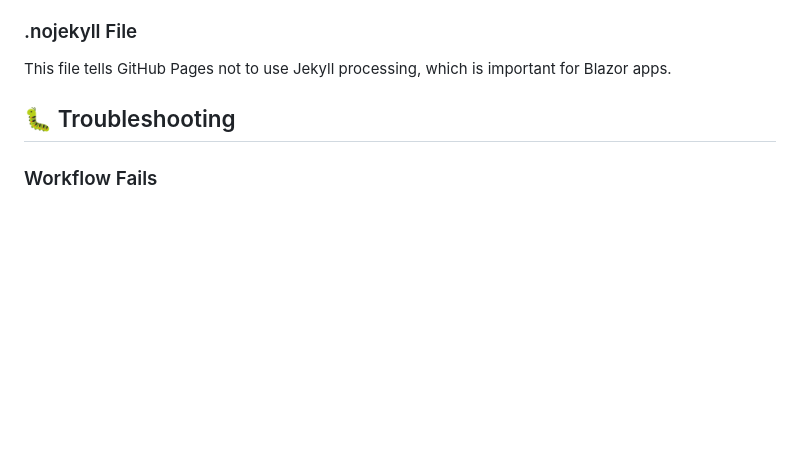
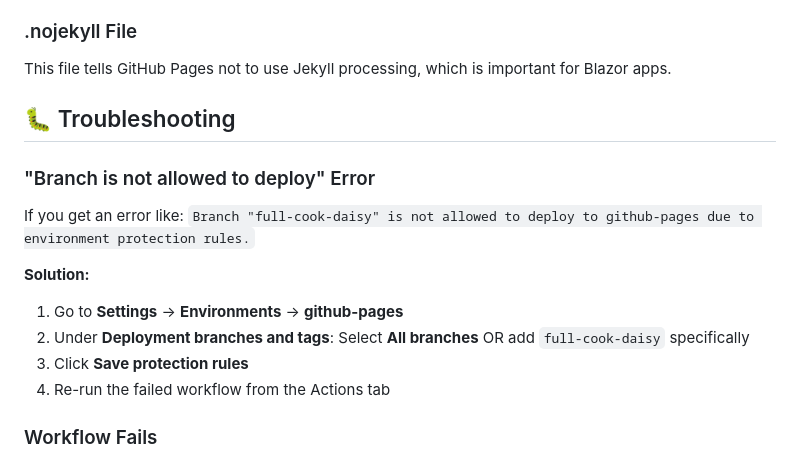
Before and after one commit to jamesmontemagno/SimplePetApp, a Markdown page: .github/DEPLOYMENT.md, the part around the change. Rendered like a GitHub page; blank space fills up the shorter version.

Commit message:
Add troubleshooting section for GitHub Pages deployment
- 🐛 Document "Branch is not allowed to deploy" error and solution
- ⚙️ Provide steps to adjust environment protection rules

```diff
--- a/.github/DEPLOYMENT.md
+++ b/.github/DEPLOYMENT.md
@@ -91,6 +91,15 @@ This file tells GitHub Pages not to use Jekyll processing, which is important fo
 
 ## 🐛 Troubleshooting
 
+### "Branch is not allowed to deploy" Error
+If you get an error like: `Branch "full-cook-daisy" is not allowed to deploy to github-pages due to environment protection rules.`
+
+**Solution:**
+1. Go to **Settings** → **Environments** → **github-pages**
+2. Under **Deployment branches and tags**: Select **All branches** OR add `full-cook-daisy` specifically
+3. Click **Save protection rules**
+4. Re-run the failed workflow from the Actions tab
+
 ### Workflow Fails
 - Check the **Actions** tab for detailed error messages
 - Ensure GitHub Pages is enabled with "GitHub Actions" as the source
```
